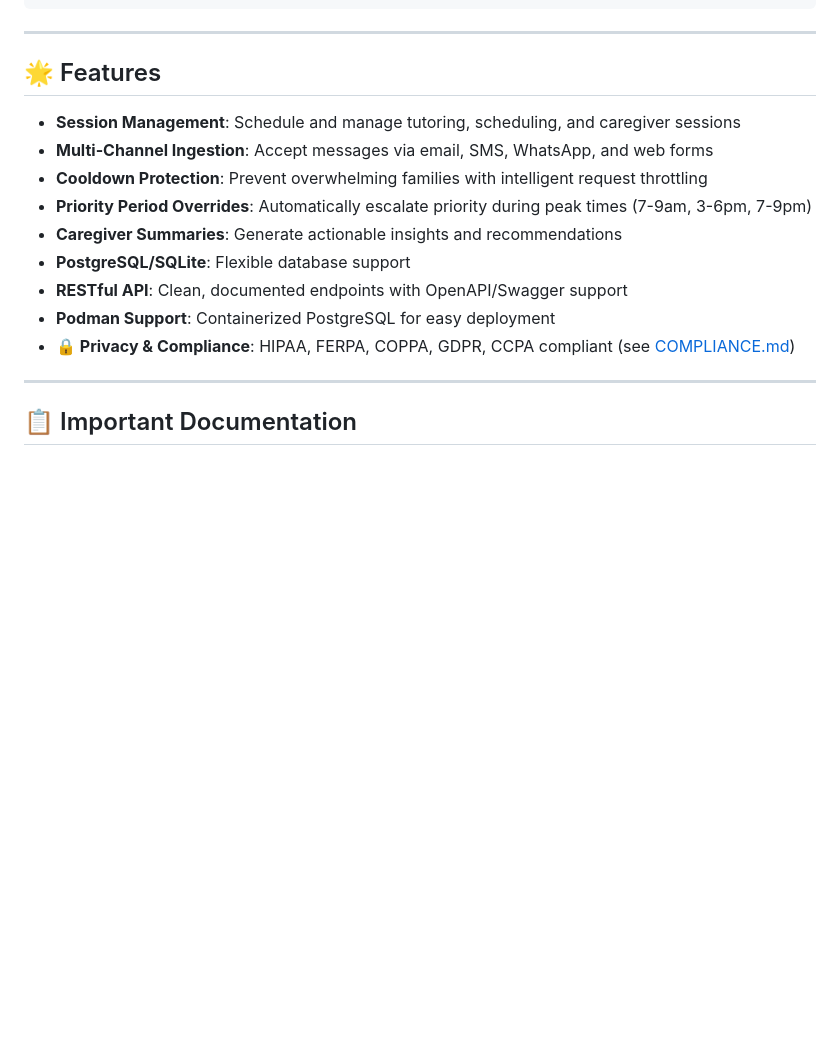
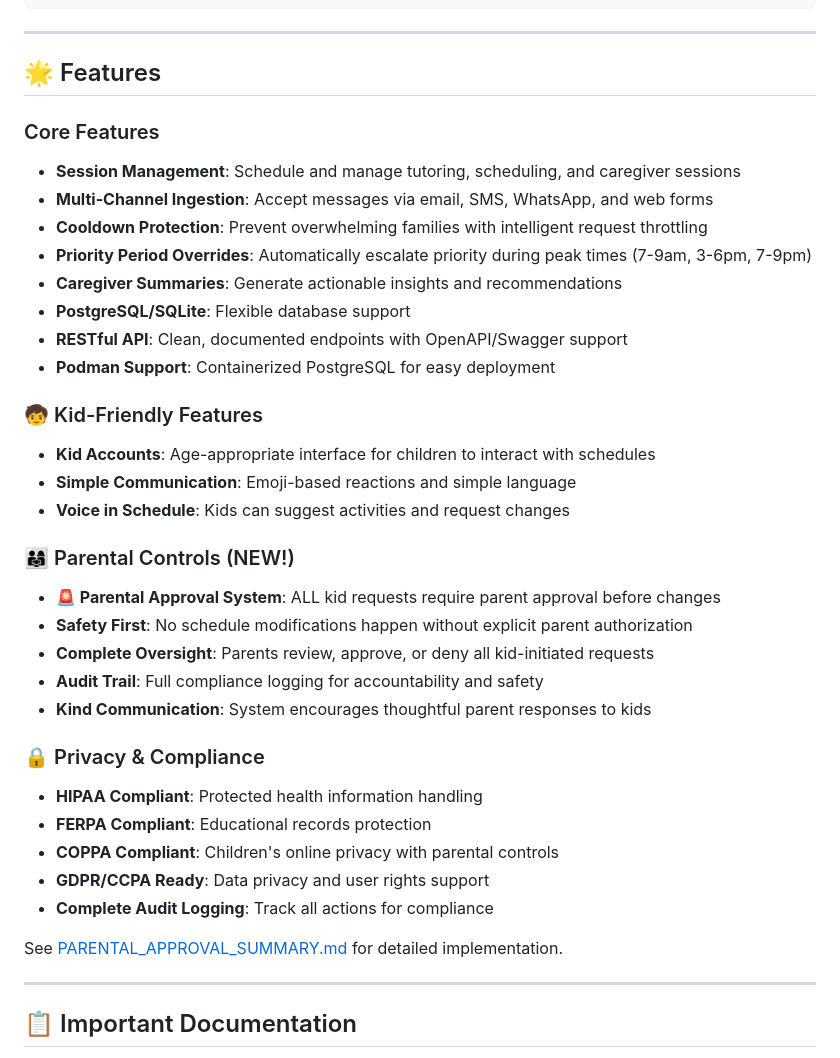
Before and after one commit to skakumanu/mew-assistant, a Markdown page: README.md, the part around the change. GitHub-like rendering; blank space fills up the shorter version.

Commit message:
docs: Update README with parental approval system features
Highlight the new critical safety feature in the README:
- Added Kid-Friendly Features section
- Added Parental Controls section with safety emphasis
- Emphasized COPPA compliance with parental approval
- Link to PARENTAL_APPROVAL_SUMMARY.md for details

This ensures users understand the safety-first approach for kid accounts.

```diff
--- a/README.md
+++ b/README.md
@@ -59,6 +59,7 @@ Key Components:
 
 ## 🌟 Features
 
+### Core Features
 - **Session Management**: Schedule and manage tutoring, scheduling, and caregiver sessions
 - **Multi-Channel Ingestion**: Accept messages via email, SMS, WhatsApp, and web forms
 - **Cooldown Protection**: Prevent overwhelming families with intelligent request throttling
@@ -67,7 +68,27 @@ Key Components:
 - **PostgreSQL/SQLite**: Flexible database support
 - **RESTful API**: Clean, documented endpoints with OpenAPI/Swagger support
 - **Podman Support**: Containerized PostgreSQL for easy deployment
-- **🔒 Privacy & Compliance**: HIPAA, FERPA, COPPA, GDPR, CCPA compliant (see [COMPLIANCE.md](COMPLIANCE.md))
+
+### 🧒 Kid-Friendly Features
+- **Kid Accounts**: Age-appropriate interface for children to interact with schedules
+- **Simple Communication**: Emoji-based reactions and simple language
+- **Voice in Schedule**: Kids can suggest activities and request changes
+
+### 👨‍👩‍👧 Parental Controls (NEW!)
+- **🚨 Parental Approval System**: ALL kid requests require parent approval before changes
+- **Safety First**: No schedule modifications happen without explicit parent authorization
+- **Complete Oversight**: Parents review, approve, or deny all kid-initiated requests
+- **Audit Trail**: Full compliance logging for accountability and safety
+- **Kind Communication**: System encourages thoughtful parent responses to kids
+
+### 🔒 Privacy & Compliance
+- **HIPAA Compliant**: Protected health information handling
+- **FERPA Compliant**: Educational records protection
+- **COPPA Compliant**: Children's online privacy with parental controls
+- **GDPR/CCPA Ready**: Data privacy and user rights support
+- **Complete Audit Logging**: Track all actions for compliance
+
+See [PARENTAL_APPROVAL_SUMMARY.md](PARENTAL_APPROVAL_SUMMARY.md) for detailed implementation.
 
 ---
 
```
